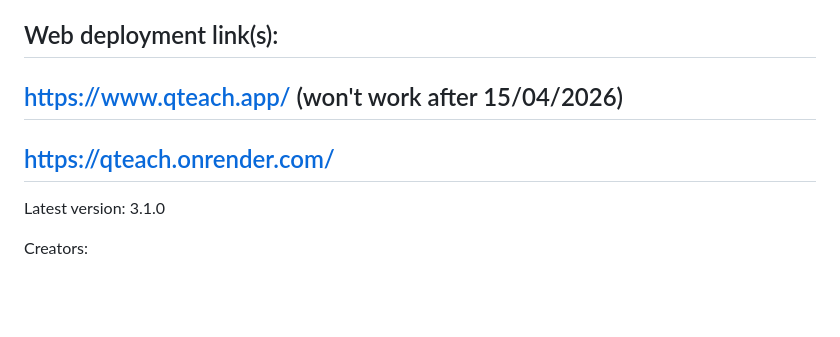
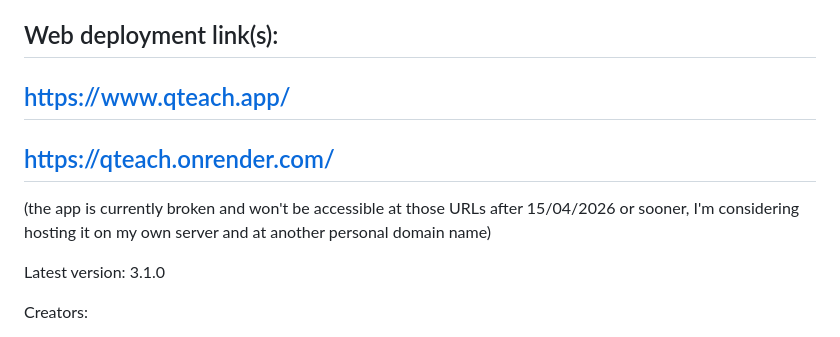
Before and after one commit to mb26-code/qteach, a Markdown page: README.md, the part around the change. GitHub-like rendering; blank space fills up the shorter version.

Commit message:
updated README: production version link note

```diff
--- a/README.md
+++ b/README.md
@@ -25,8 +25,9 @@ QT speaks multiple languages! The interface and interaction adapt based on the s
 - Powered by the **Gemini** LLM for intelligent responses
 
 ## Web deployment link(s):
-## https://www.qteach.app/ (won't work after 15/04/2026)
+## https://www.qteach.app/
 ## https://qteach.onrender.com/
+(the app is currently broken and won't be accessible at those URLs after 15/04/2026 or sooner, I'm considering hosting it on my own server and at another personal domain name)
 
 Latest version: 3.1.0
 
```
